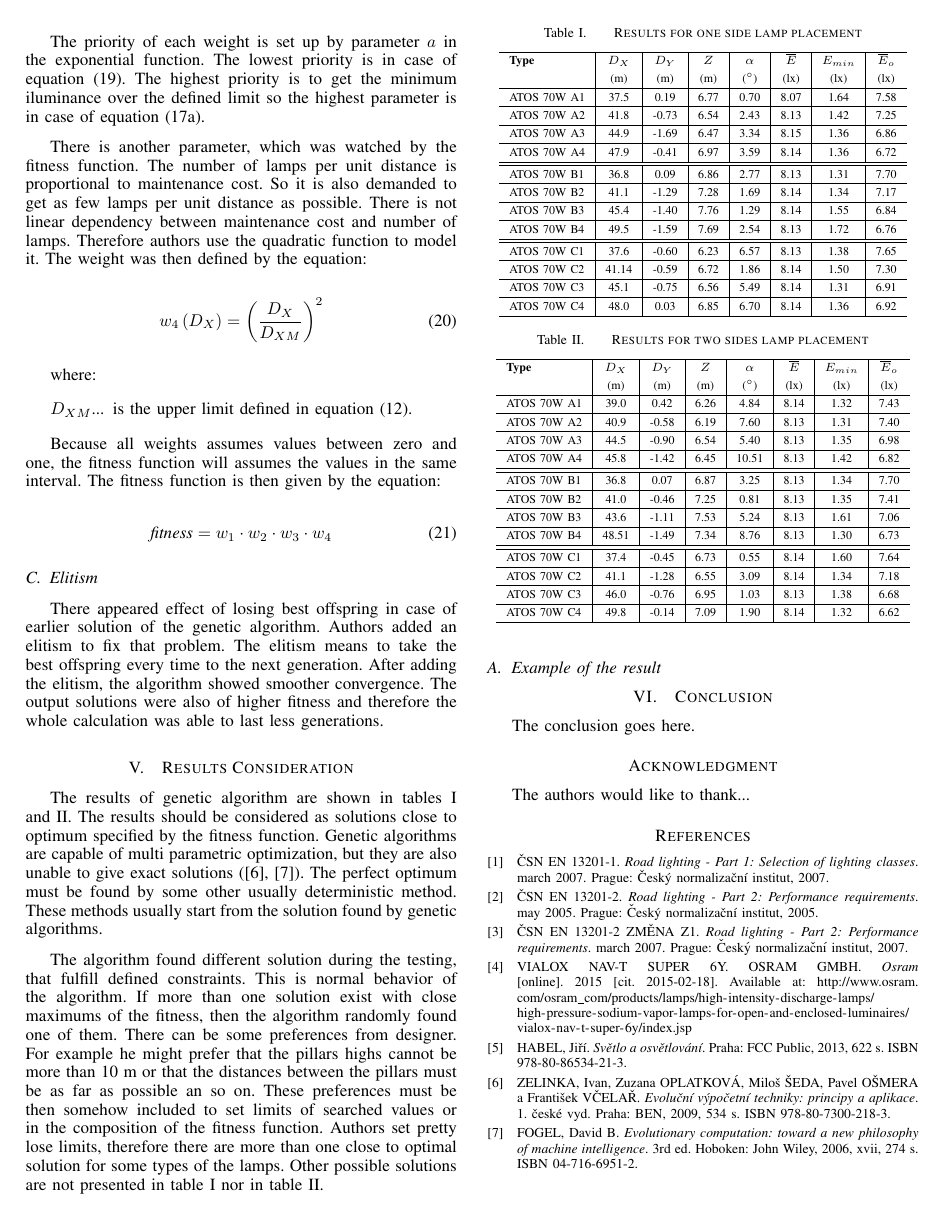
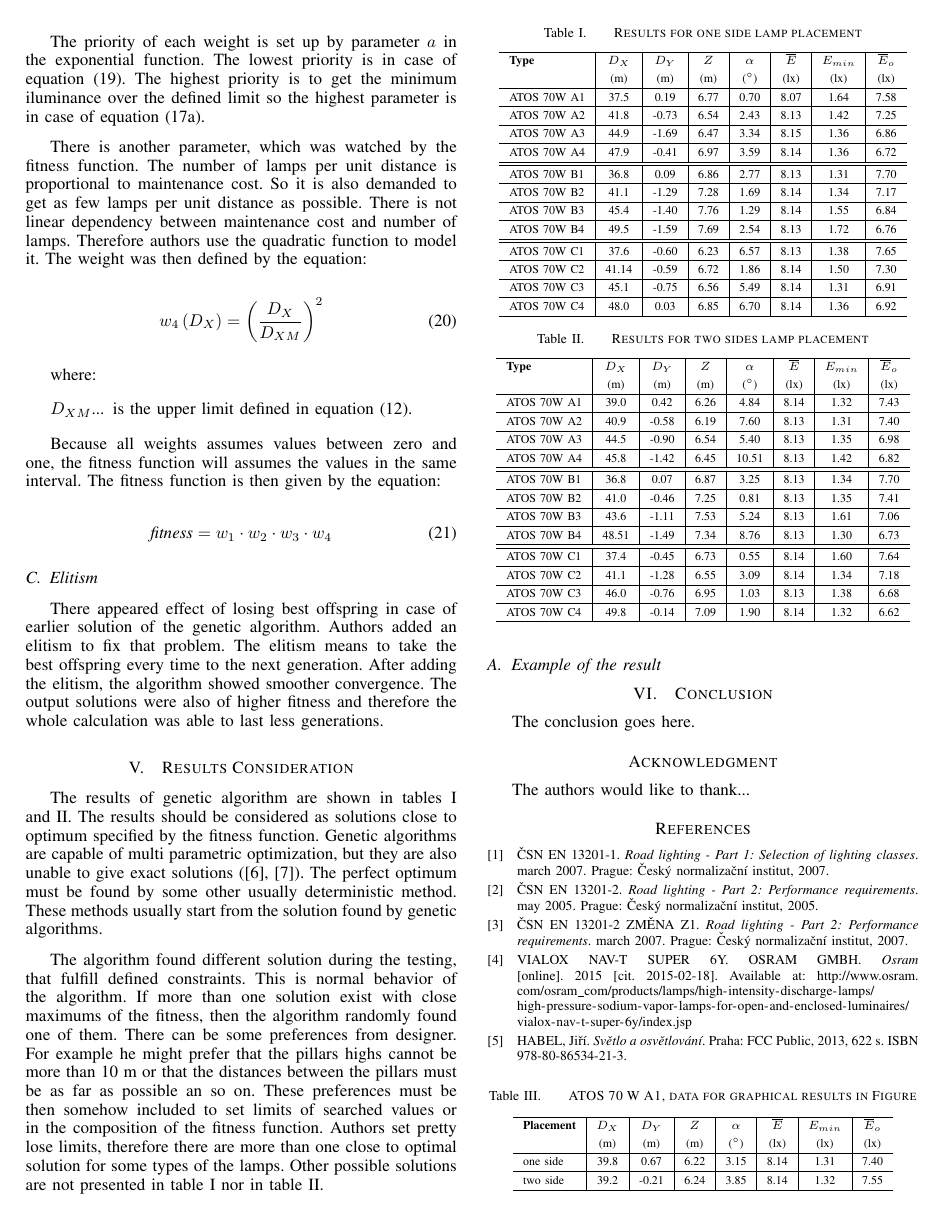
Before and after one commit to brejcmic/CTUProjects, a LaTeX paper (EPE2015/EPEPaper/EPEPaper.tex, which reads EPE2015/EPEPaper/secResults.tex): page 3 of 3 before the commit and page 3 of 4 after it. Compiled offline with pdfLaTeX; the source files are stored in an older character set and shown here as Unicode.

Commit message:
Doplneny obrazky ze simulace, pouzit balik subfig.sty

```diff
--- a/EPE2015/EPEPaper/EPEPaper.tex
+++ b/EPE2015/EPEPaper/EPEPaper.tex
@@ -274,7 +274,7 @@
 % IEEEtran.cls handing of captions. Version 1.3 (2005/06/28) and later
 % (recommended due to many improvements over 1.2) of subfig.sty supports
 % the caption=false option directly:
-%\usepackage[caption=false,font=footnotesize]{subfig}
+\usepackage[caption=false,font=footnotesize]{subfig}
 %
 % The latest version and documentation can be obtained at:
 % http://www.ctan.org/tex-archive/macros/latex/contrib/subfig/
--- a/EPE2015/EPEPaper/secResults.tex
+++ b/EPE2015/EPEPaper/secResults.tex
@@ -53,3 +53,17 @@ The algorithm found different solution during the testing, that fulfill defined
 \end{table}
 
 \subsection{Example of the result}
+
+\begin{table}[htb]
+	\renewcommand{\arraystretch}{1.3}
+	\caption{ATOS 70 W A1, data for graphical results in Figure}
+ 	\label{tab:example}
+	\centering
+  \begin{tabular}{ l | c | c | c | c | c | c | c }
+    \hline
+    \textbf{Placement} & $D_X$ & $D_Y$ & $Z$ & $\alpha$ & $\overline{E}$ & $E_{min}$ & $\overline{E}_o$\\
+    & (m) & (m) & (m) & ($^\circ$) & (lx) & (lx) & (lx)\\ \hline
+    one side & 39.8 & 0.67 & 6.22 & 3.15 & 8.14 & 1.31 & 7.40\\ \hline
+    two side & 39.2 & -0.21 & 6.24 & 3.85 & 8.14 & 1.32 & 7.55 \\ \hline
+  \end{tabular}
+\end{table}
```
Also changed, not shown: EPE2015/EPEPaper/GrafyOS.png (added), EPE2015/EPEPaper/GrafyOS_3D.png (added), EPE2015/EPEPaper/GrafyOS_Fill.png (added), EPE2015/EPEPaper/GrafyOS_Fit.png (added), EPE2015/EPEPaper/GrafyTS.png (added), EPE2015/EPEPaper/GrafyTS_3D.png (added), EPE2015/EPEPaper/GrafyTS_Fill.png (added), EPE2015/EPEPaper/GrafyTS_Fit.png (added), EPE2015/EPEPaper/secResults.tex (18 more changed lines), 2 other files.
